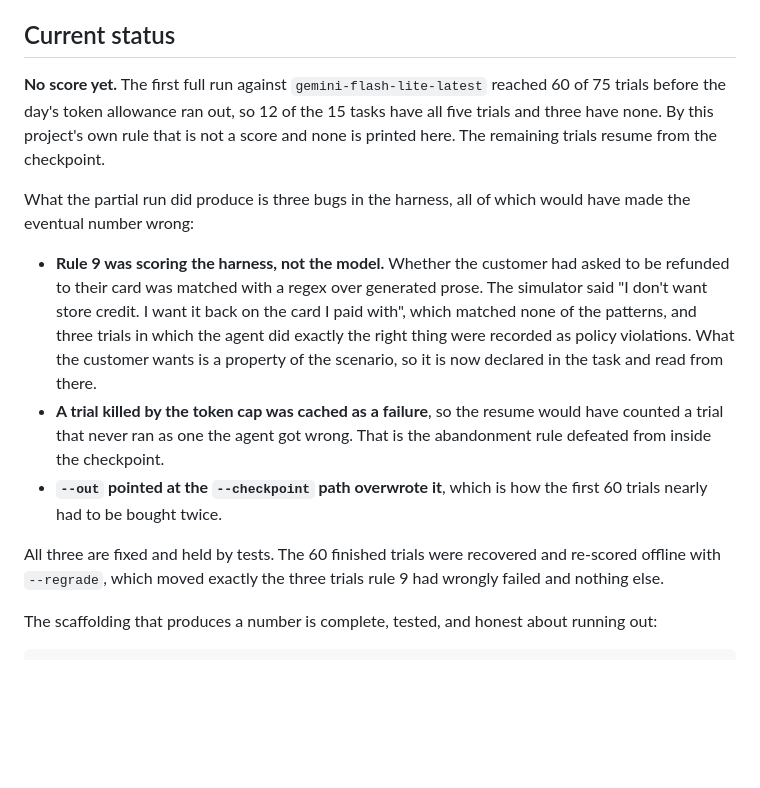
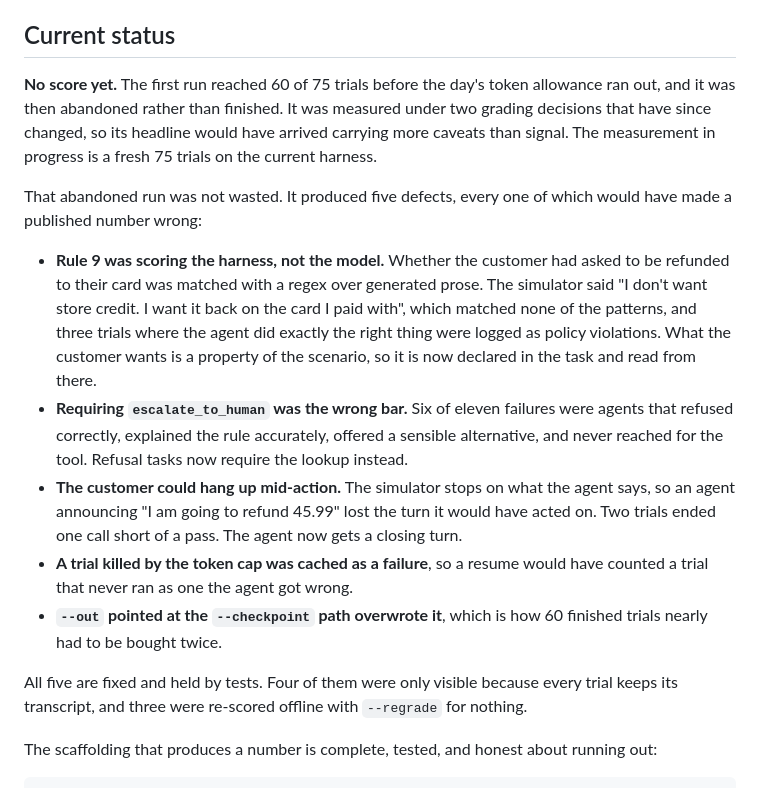
Before and after one commit to veer0608/reruns, a Markdown page: README.md, the part around the change. Drawn GitHub-style; blank space fills up the shorter version.

Commit message:
abandon v1, measure v2 on the current harness
The first run reached 60 of 75 trials and is not being finished. It was
measured before escalation became optional and before the agent got a closing
turn when the customer leaves, so publishing it meant a headline carrying two
asterisks large enough to make it harder to read than no number at all, bought
with another 188,000 tokens.

Its files stay in runs/ as a record and its findings stay in the README, where
they are more useful than its score would have been: five defects, every one of
which would have made a published number wrong, four of them visible only
because trials keep their transcripts and three re-scored offline for nothing.

v2 is a fresh 75 trials on the current harness, seeded from nothing.

```diff
--- a/README.md
+++ b/README.md
@@ -126,31 +126,38 @@ produced them, because it changes what the number means.
 
 ## Current status
 
-**No score yet.** The first full run against `gemini-flash-lite-latest`
-reached 60 of 75 trials before the day's token allowance ran out, so 12 of the
-15 tasks have all five trials and three have none. By this project's own rule
-that is not a score and none is printed here. The remaining trials resume from
-the checkpoint.
+**No score yet.** The first run reached 60 of 75 trials before the day's token
+allowance ran out, and it was then abandoned rather than finished. It was
+measured under two grading decisions that have since changed, so its headline
+would have arrived carrying more caveats than signal. The measurement in
+progress is a fresh 75 trials on the current harness.
 
-What the partial run did produce is three bugs in the harness, all of which
-would have made the eventual number wrong:
+That abandoned run was not wasted. It produced five defects, every one of which
+would have made a published number wrong:
 
 - **Rule 9 was scoring the harness, not the model.** Whether the customer had
   asked to be refunded to their card was matched with a regex over generated
   prose. The simulator said "I don't want store credit. I want it back on the
-  card I paid with", which matched none of the patterns, and three trials in
-  which the agent did exactly the right thing were recorded as policy
-  violations. What the customer wants is a property of the scenario, so it is
-  now declared in the task and read from there.
-- **A trial killed by the token cap was cached as a failure**, so the resume
-  would have counted a trial that never ran as one the agent got wrong. That
-  is the abandonment rule defeated from inside the checkpoint.
-- **`--out` pointed at the `--checkpoint` path overwrote it**, which is how the
-  first 60 trials nearly had to be bought twice.
+  card I paid with", which matched none of the patterns, and three trials where
+  the agent did exactly the right thing were logged as policy violations. What
+  the customer wants is a property of the scenario, so it is now declared in
+  the task and read from there.
+- **Requiring `escalate_to_human` was the wrong bar.** Six of eleven failures
+  were agents that refused correctly, explained the rule accurately, offered a
+  sensible alternative, and never reached for the tool. Refusal tasks now
+  require the lookup instead.
+- **The customer could hang up mid-action.** The simulator stops on what the
+  agent says, so an agent announcing "I am going to refund 45.99" lost the turn
+  it would have acted on. Two trials ended one call short of a pass. The agent
+  now gets a closing turn.
+- **A trial killed by the token cap was cached as a failure**, so a resume
+  would have counted a trial that never ran as one the agent got wrong.
+- **`--out` pointed at the `--checkpoint` path overwrote it**, which is how 60
+  finished trials nearly had to be bought twice.
 
-All three are fixed and held by tests. The 60 finished trials were recovered
-and re-scored offline with `--regrade`, which moved exactly the three trials
-rule 9 had wrongly failed and nothing else.
+All five are fixed and held by tests. Four of them were only visible because
+every trial keeps its transcript, and three were re-scored offline with
+`--regrade` for nothing.
 
 The scaffolding that produces a number is complete, tested, and honest about
 running out:
```
Also changed, not shown: CLAUDE.md (+15 -5 lines).
